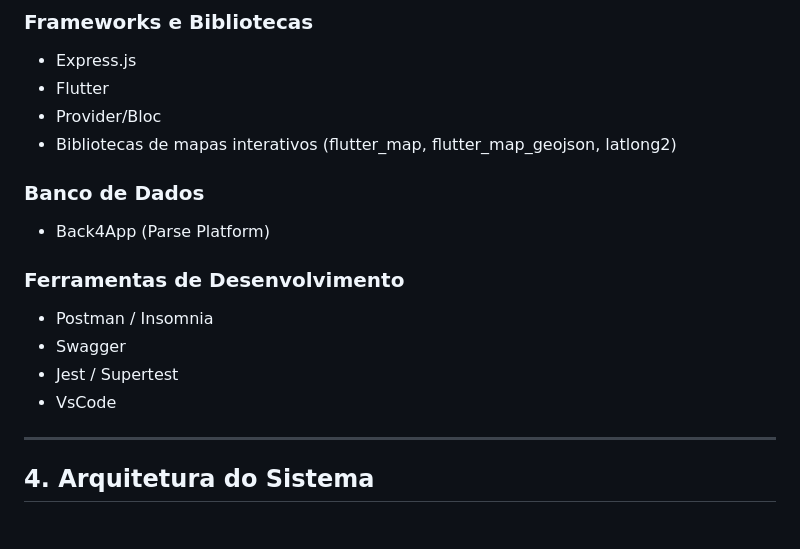
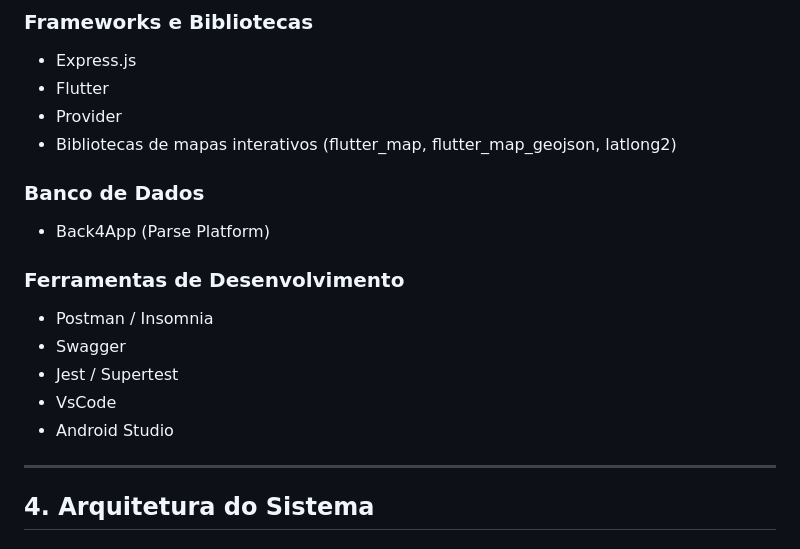
Before and after one commit to victormcfreire/projeto-app-multiplataforma, a Markdown page: README.md, the part around the change. Rendered like a GitHub page.

Commit message:
Atualizando informações de desenvolvimento no readme

```diff
--- a/README.md
+++ b/README.md
@@ -48,7 +48,7 @@ Tela de Login ![Tela de Login](<screenshots\/Tela_Login.png>)  Tela de Cadastro
 ### Frameworks e Bibliotecas
 - Express.js
 - Flutter
-- Provider/Bloc
+- Provider
 - Bibliotecas de mapas interativos (flutter_map, flutter_map_geojson, latlong2)
 
 ### Banco de Dados
@@ -59,6 +59,7 @@ Tela de Login ![Tela de Login](<screenshots\/Tela_Login.png>)  Tela de Cadastro
 - Swagger
 - Jest / Supertest
 - VsCode
+- Android Studio
 
 ---
 
```
